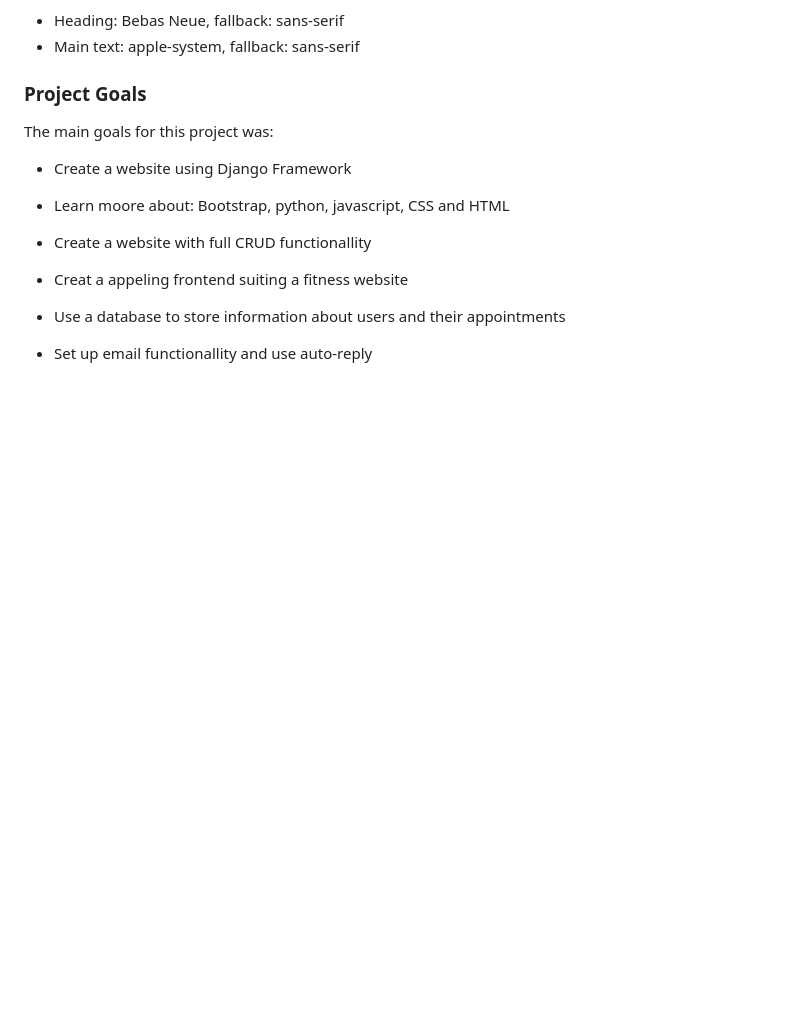
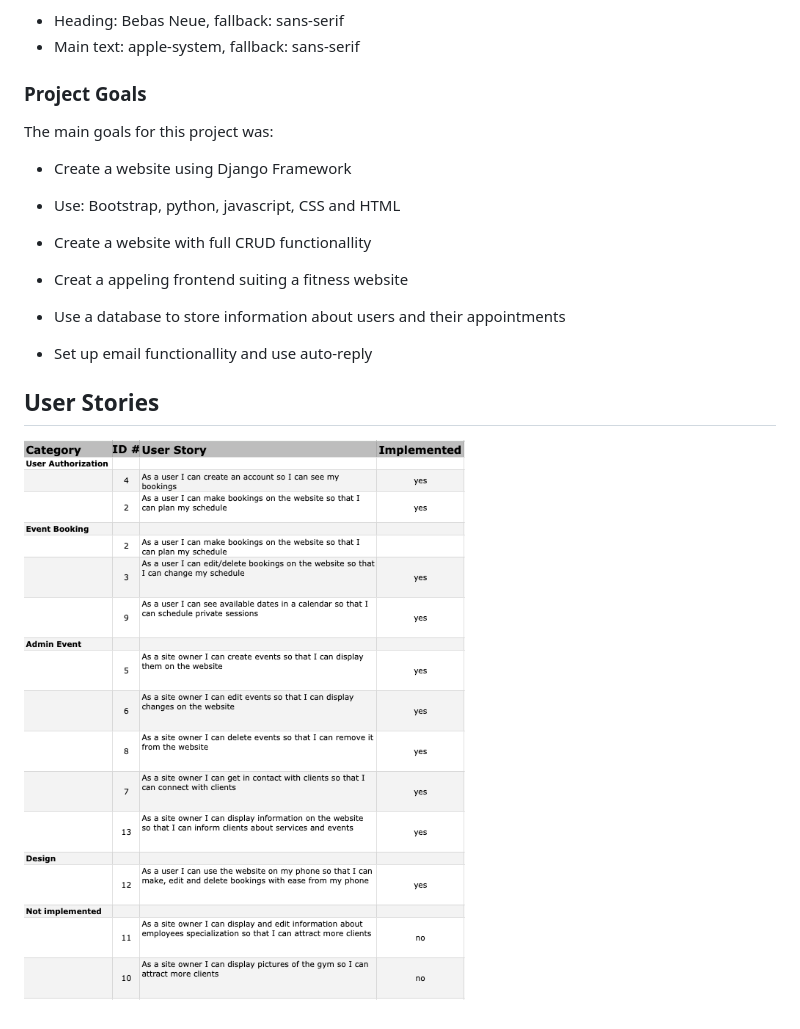
Before and after one commit to ElinaBoman/the-muscle-factory, a Markdown page: README.md, the part around the change. GitHub-like rendering; pictures changed too: themusclefactory/docs/readme docs/UX.png (added); blank space fills up the shorter version.

Commit message:
Added image with User story spreadsheet

```diff
--- a/README.md
+++ b/README.md
@@ -55,7 +55,7 @@ The main goals for this project was:
 
 * Create a website using Django Framework
 
-* Learn moore about: Bootstrap, python, javascript, CSS and HTML
+* Use: Bootstrap, python, javascript, CSS and HTML
 
 * Create a website with full CRUD functionallity
 
@@ -64,3 +64,7 @@ The main goals for this project was:
 * Use a database to store information about users and their appointments
 
 * Set up email functionallity and use auto-reply
+
+## User Stories
+
+![User Stories](./themusclefactory/docs/readme%20docs/UX.png)
```
Also changed, not shown: 1 other file.
